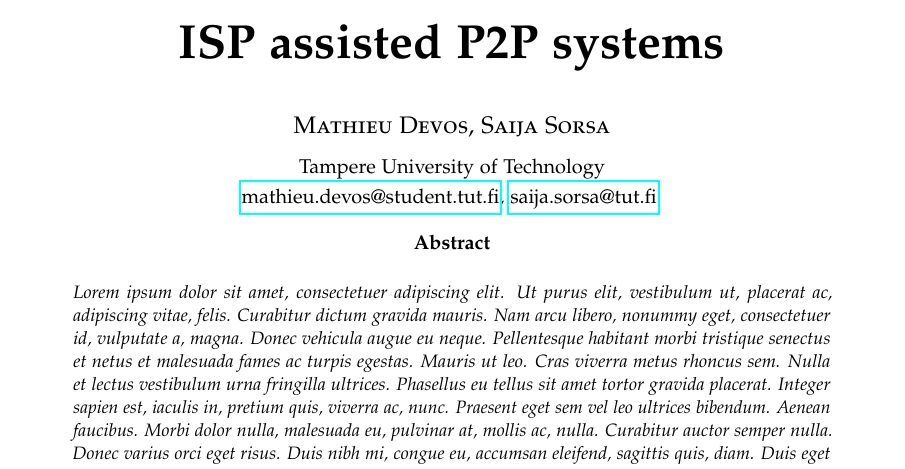
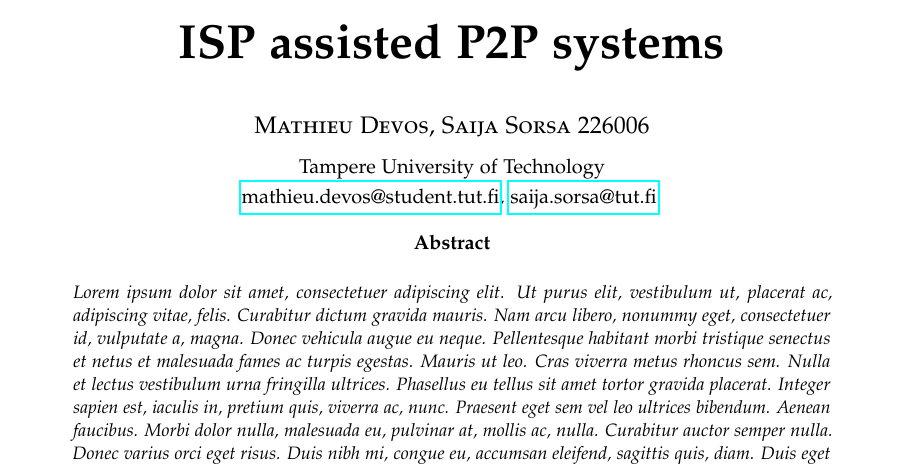
Before and after one commit to nvarjo/paper_p2p, a LaTeX paper (mathieu_devos-saija_sorsa.tex): part of page 1 of 2, cut so that both start at the same text. Compiled offline with pdfLaTeX.

Commit message:
Added my student number

```diff
--- a/mathieu_devos-saija_sorsa.tex
+++ b/mathieu_devos-saija_sorsa.tex
@@ -91,7 +91,7 @@
 
 \author{
 \large
-\textsc{Mathieu Devos, Saija Sorsa}\\[2mm] % Your name
+\textsc{Mathieu Devos, Saija Sorsa 226006}\\[2mm] % Your name
 \normalsize Tampere University of Technology \\ % Your institution
 \normalsize \href{mailto:mathieu.devos@student.tut.fi}{mathieu.devos@student.tut.fi}, \href{mailto:saija.sorsa@tut.fi}{saija.sorsa@tut.fi} % Your email address
 \vspace{-5mm}
```
Also changed, not shown: mathieu_devos-saija_sorsa.pdf.
